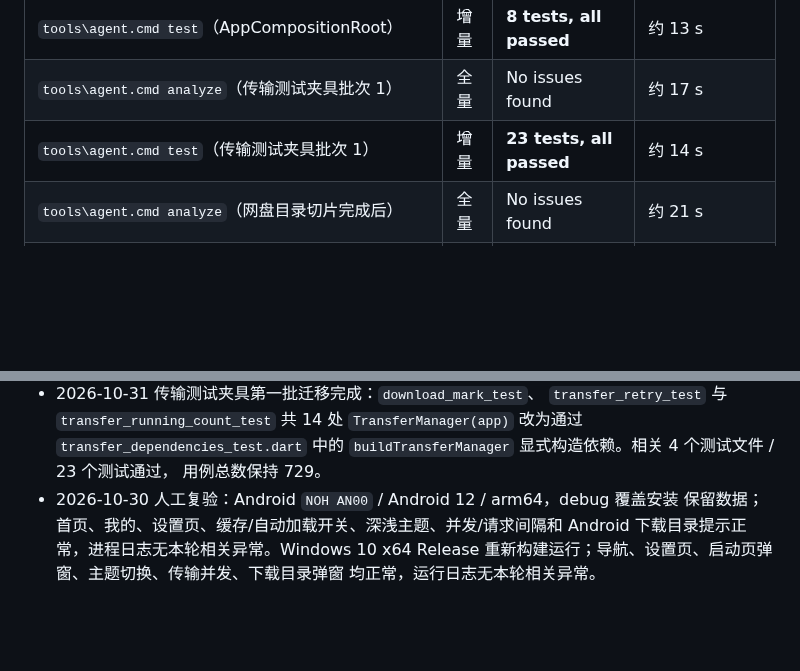
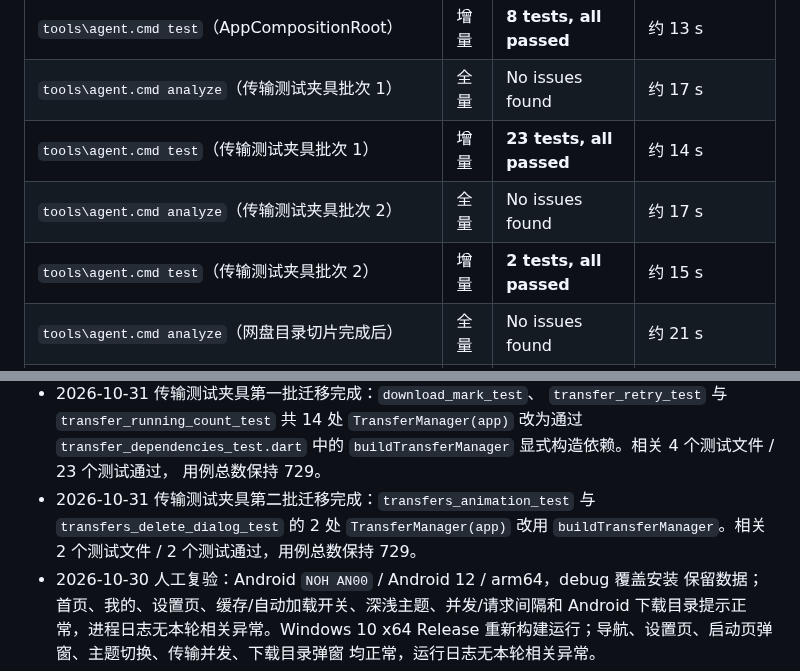
Before and after one commit to Tgaisen/LanCloud, a Markdown page: docs/BASELINE.md, 2 parts joined by grey strips. GitHub-like rendering; blank space fills up the shorter version.

Commit message:
docs(testing): 记录第二批传输夹具迁移

```diff
--- a/docs/BASELINE.md
+++ b/docs/BASELINE.md
@@ -147,6 +147,8 @@
 | `tools\agent.cmd test`（AppCompositionRoot） | 增量 | **8 tests, all passed** | 约 13 s |
 | `tools\agent.cmd analyze`（传输测试夹具批次 1） | 全量 | No issues found | 约 17 s |
 | `tools\agent.cmd test`（传输测试夹具批次 1） | 增量 | **23 tests, all passed** | 约 14 s |
+| `tools\agent.cmd analyze`（传输测试夹具批次 2） | 全量 | No issues found | 约 17 s |
+| `tools\agent.cmd test`（传输测试夹具批次 2） | 增量 | **2 tests, all passed** | 约 15 s |
 | `tools\agent.cmd analyze`（网盘目录切片完成后） | 全量 | No issues found | 约 21 s |
 | `tools\agent.cmd test`（网盘目录切片完成后） | 全量 | **722 tests, all passed** | 约 110 s |
 | `tools\agent.cmd analyze`（拖放与 Cookie 行完成后） | 全量 | No issues found | 约 17 s |
@@ -521,6 +523,9 @@
   `TransferManager(app)` 改为通过 `transfer_dependencies_test.dart` 中的
   `buildTransferManager` 显式构造依赖。相关 4 个测试文件 / 23 个测试通过，
   用例总数保持 729。
+- 2026-10-31 传输测试夹具第二批迁移完成：`transfers_animation_test` 与
+  `transfers_delete_dialog_test` 的 2 处 `TransferManager(app)` 改用
+  `buildTransferManager`。相关 2 个测试文件 / 2 个测试通过，用例总数保持 729。
 - 2026-10-30 人工复验：Android `NOH AN00` / Android 12 / arm64，debug 覆盖安装
   保留数据；首页、我的、设置页、缓存/自动加载开关、深浅主题、并发/请求间隔和
   Android 下载目录提示正常，进程日志无本轮相关异常。Windows 10 x64 Release
```
